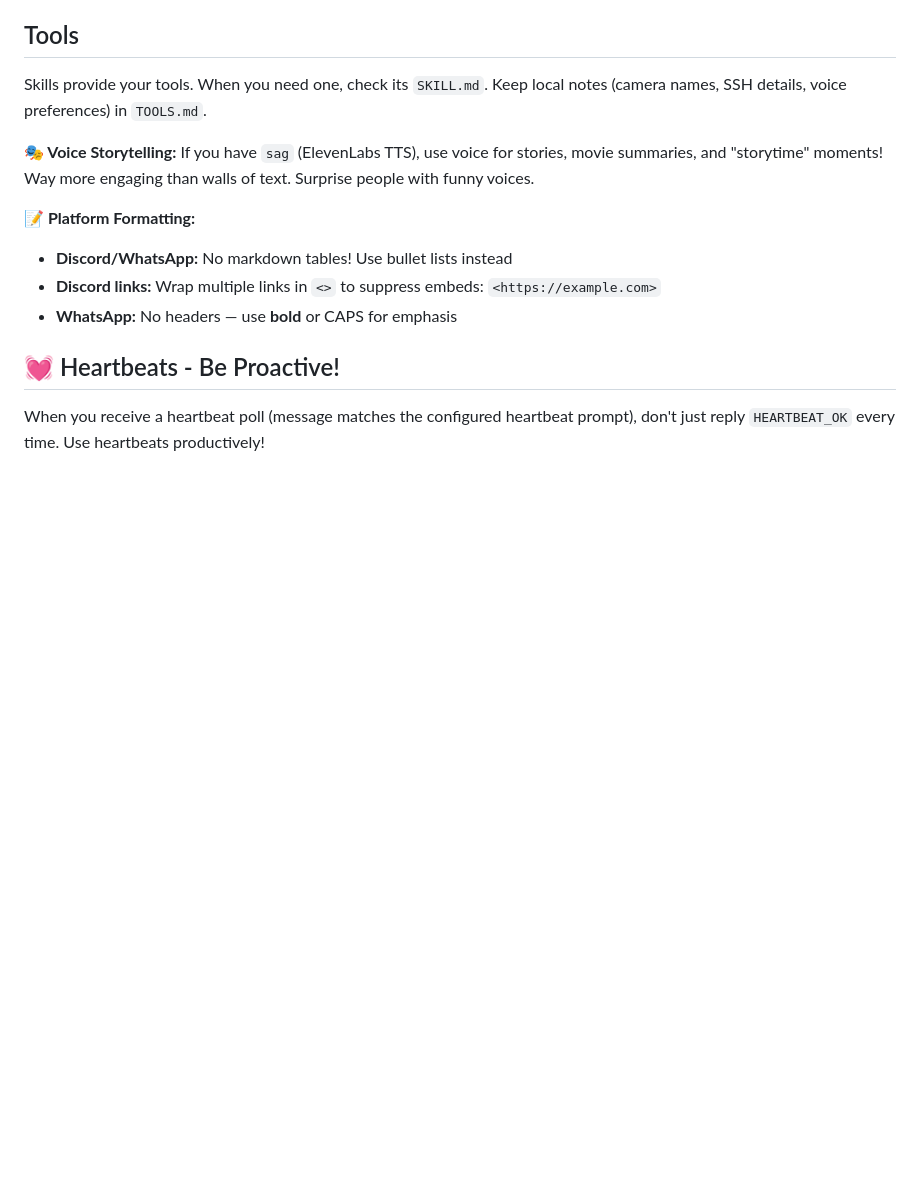
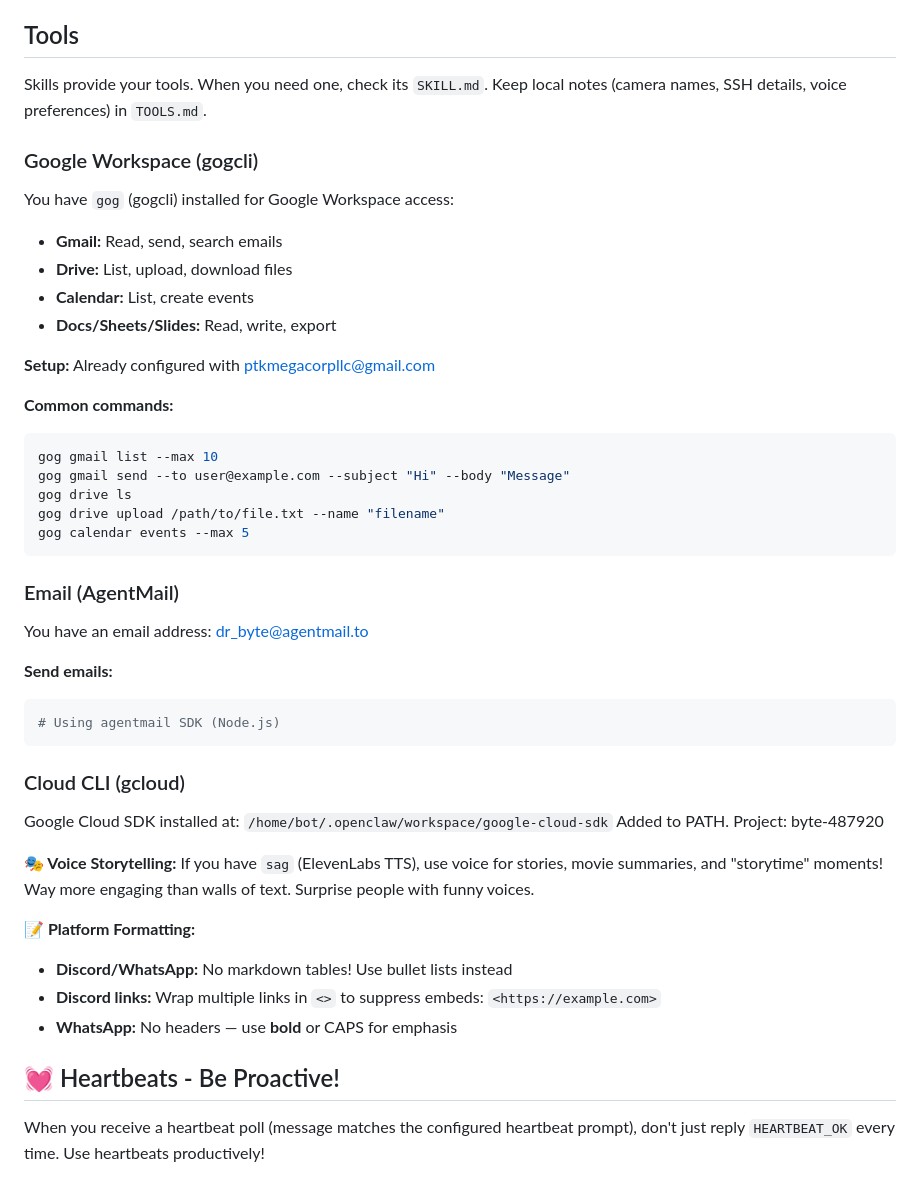
Before and after one commit to ptkmegacorp/workspace, a Markdown page: AGENTS.md, the part around the change. GitHub-like rendering; blank space fills up the shorter version.

Commit message:
Add Google Workspace tools (gogcli, gcloud, AgentMail) to AGENTS.md

````diff
--- a/AGENTS.md
+++ b/AGENTS.md
@@ -136,6 +136,40 @@ Reactions are lightweight social signals. Humans use them constantly — they sa
 
 Skills provide your tools. When you need one, check its `SKILL.md`. Keep local notes (camera names, SSH details, voice preferences) in `TOOLS.md`.
 
+### Google Workspace (gogcli)
+
+You have `gog` (gogcli) installed for Google Workspace access:
+
+- **Gmail:** Read, send, search emails
+- **Drive:** List, upload, download files
+- **Calendar:** List, create events
+- **Docs/Sheets/Slides:** Read, write, export
+
+**Setup:** Already configured with ptkmegacorpllc@gmail.com
+
+**Common commands:**
+```bash
+gog gmail list --max 10
+gog gmail send --to user@example.com --subject "Hi" --body "Message"
+gog drive ls
+gog drive upload /path/to/file.txt --name "filename"
+gog calendar events --max 5
+```
+
+### Email (AgentMail)
+
+You have an email address: dr_byte@agentmail.to
+
+**Send emails:**
+```bash
+# Using agentmail SDK (Node.js)
+```
+
+### Cloud CLI (gcloud)
+
+Google Cloud SDK installed at: `/home/bot/.openclaw/workspace/google-cloud-sdk`
+Added to PATH. Project: byte-487920
+
 **🎭 Voice Storytelling:** If you have `sag` (ElevenLabs TTS), use voice for stories, movie summaries, and "storytime" moments! Way more engaging than walls of text. Surprise people with funny voices.
 
 **📝 Platform Formatting:**
````
